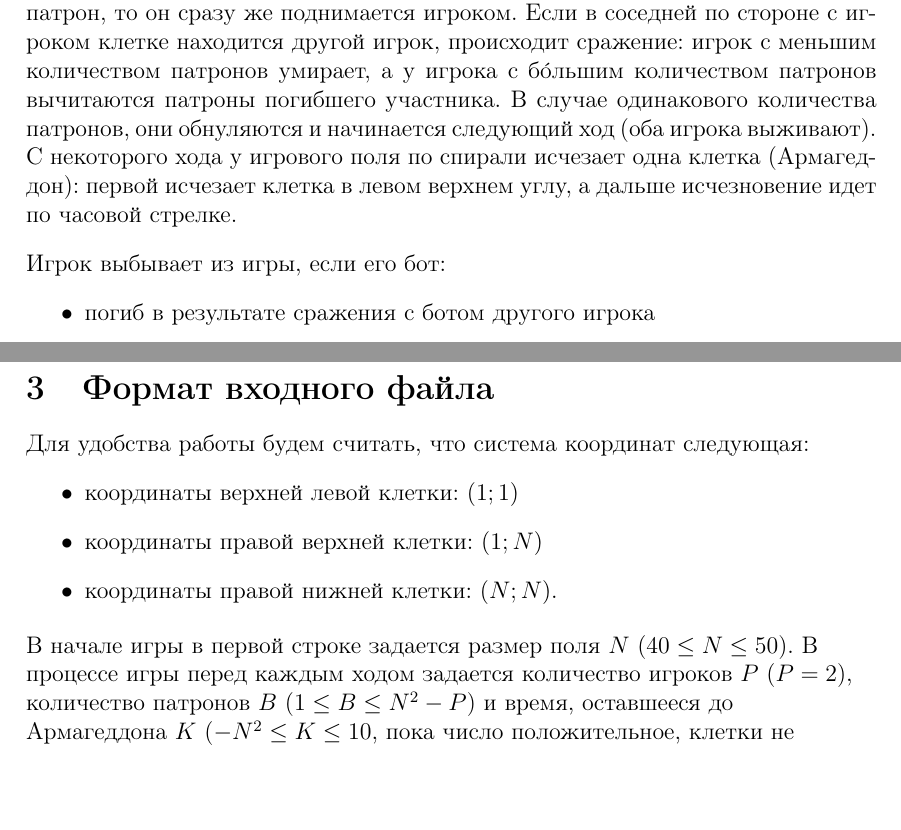
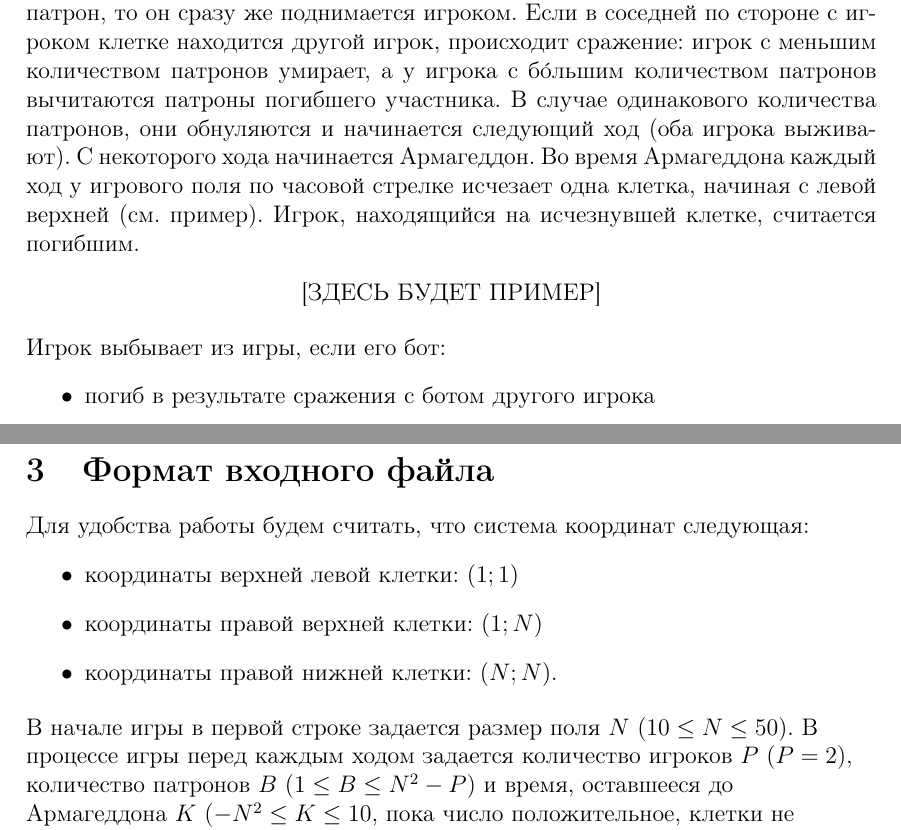
Before and after one commit to parallel-p/play, a LaTeX paper (games/pepelac/statements.tex): two parts of pages 1 and 2 of 2, joined at a grey line, cut so that both start at the same text, the shorter picture padded with empty space. Compiled offline with pdfLaTeX.

Commit message:
Add information about Armageddon to statements

```diff
--- a/games/pepelac/statements.tex
+++ b/games/pepelac/statements.tex
@@ -20,7 +20,11 @@
 \end{abstract}
 
 \section{Правила игры}
-Имеется поле $N\times N$, на котором случайным образом расположены $B$ патронов и $P$ игроков. \\ В начале игры и перед каждым ходом все игроки получают информацию о расположении патронов и других участников раунда. Игроки ходят по очереди. В процессе хода игрок может передвинуться на одну клетку вверх, вниз, влево, вправо или остаться на месте. Если в клетке, куда он передвинулся, находится патрон, то он сразу же поднимается игроком. Если в соседней по стороне с игроком клетке находится другой игрок, происходит сражение: игрок с меньшим количеством патронов умирает, а у игрока с б\'{о}льшим количеством патронов вычитаются патроны погибшего участника. В случае одинакового количества патронов, они обнуляются и начинается следующий ход (оба игрока выживают). С некоторого хода у игрового поля по спирали исчезает одна клетка (Армагеддон): первой исчезает клетка в левом верхнем углу, а дальше исчезновение идет по часовой стрелке.
+Имеется поле $N\times N$, на котором случайным образом расположены $B$ патронов и $P$ игроков. \\ В начале игры и перед каждым ходом все игроки получают информацию о расположении патронов и других участников раунда. Игроки ходят по очереди. В процессе хода игрок может передвинуться на одну клетку вверх, вниз, влево, вправо или остаться на месте. Если в клетке, куда он передвинулся, находится патрон, то он сразу же поднимается игроком. Если в соседней по стороне с игроком клетке находится другой игрок, происходит сражение: игрок с меньшим количеством патронов умирает, а у игрока с б\'{о}льшим количеством патронов вычитаются патроны погибшего участника. В случае одинакового количества патронов, они обнуляются и начинается следующий ход (оба игрока выживают). С некоторого хода начинается Армагеддон. Во время Армагеддона каждый ход у игрового поля по часовой стрелке исчезает одна клетка, начиная с левой верхней (см. пример). Игрок, находящийся на исчезнувшей клетке, считается погибшим.
+\begin{center}
+[ЗДЕСЬ БУДЕТ ПРИМЕР]
+\end{center}
+
 \begin{flushleft}
 Игрок выбывает из игры, если его бот:
 \begin{itemize}
@@ -45,7 +49,7 @@ TL = 1 секунда на 50 ходов, ML = 256 мегабайт
 \end{itemize}
 
 \begin{flushleft}
-В начале игры в первой строке задается размер поля $N$ ($40 \leq N \leq 50$). В процессе игры перед каждым ходом задается количество игроков $P$ ($P = 2$), количество патронов $B$ ($1 \leq B \leq N^2"=P$) и время, оставшееся до Армагеддона $K$ ($"=N^2 \leq K \leq 10$, пока число положительное, клетки не исчезают --- как только число станет отрицательным, Армагеддон начнется).
+В начале игры в первой строке задается размер поля $N$ ($10 \leq N \leq 50$). В процессе игры перед каждым ходом задается количество игроков $P$ ($P = 2$), количество патронов $B$ ($1 \leq B \leq N^2"=P$) и время, оставшееся до Армагеддона $K$ ($"=N^2 \leq K \leq 10$, пока число положительное, клетки не исчезают --- как только число станет отрицательным, Армагеддон начнется).
 Во второй строке задаются координаты участника ($x_1$, $y_1$) и количество патронов $B_1$ (изначально у всех участников патронов нет).
 В следующих $P"=1$ строках построчно задаются координаты других игроков вида ($x_i$, $y_i$) и количество патронов у участника $B_i$.
 В последних $B$ строках задаются координаты патронов вида ($x_k$, $y_k$). Расположение патронов генерируется в начале игры случайным образом и остается неизменным.
```
Also changed, not shown: games/pepelac/statements.pdf.
